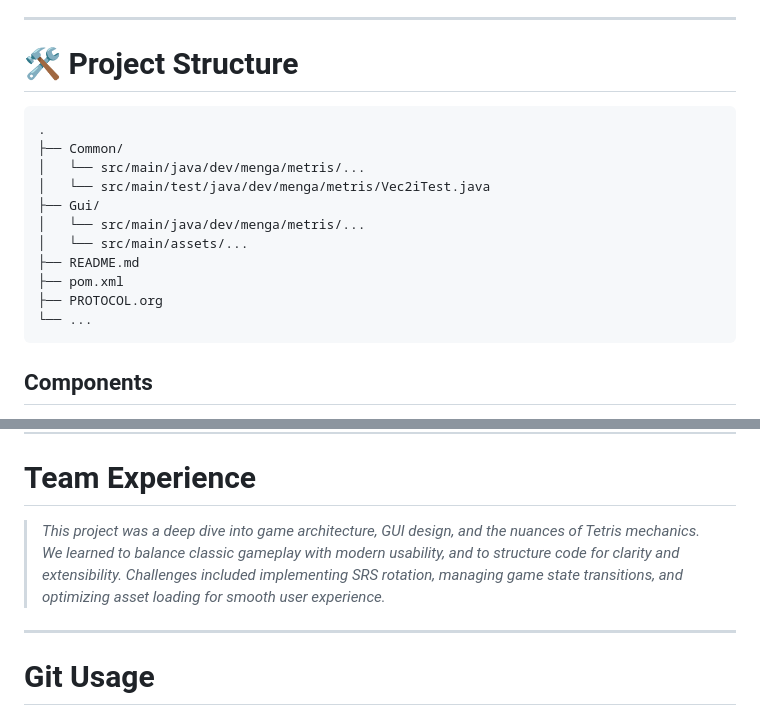
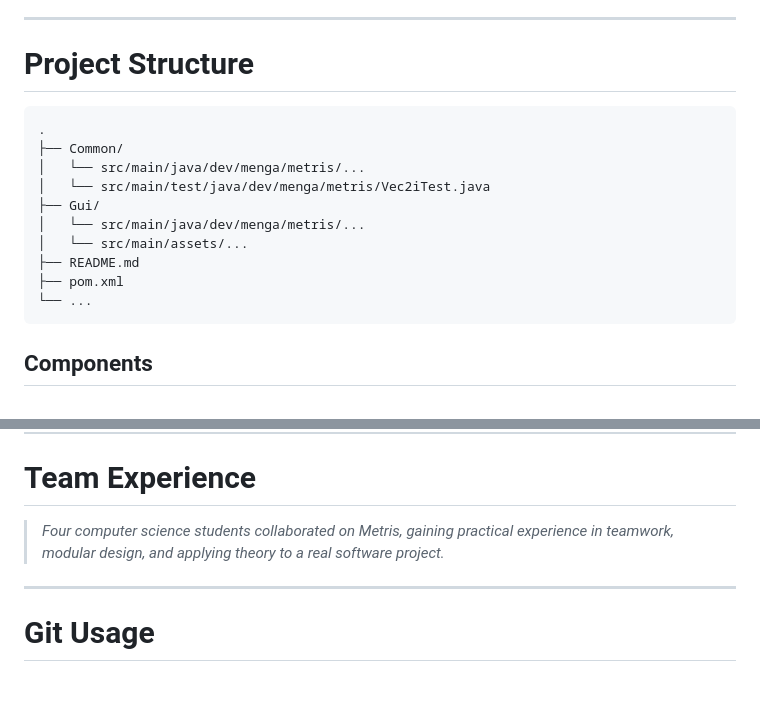
Before and after one commit to menga-team/metris, a Markdown page: README.md, 2 parts joined by grey strips. Drawn GitHub-style; blank space fills up the shorter version.

Commit message:
fix readme 2

````diff
--- a/README.md
+++ b/README.md
@@ -58,7 +58,7 @@ and supports both solo play and local multiplayer. The project is modular, separ
 
 ---
 
-# 🛠 Project Structure
+# Project Structure
 
 ```plaintext
 .
@@ -70,7 +70,6 @@ and supports both solo play and local multiplayer. The project is modular, separ
 │   └── src/main/assets/...
 ├── README.md
 ├── pom.xml
-├── PROTOCOL.org
 └── ...
 ```
 
@@ -109,9 +108,8 @@ and supports both solo play and local multiplayer. The project is modular, separ
 
 # Team Experience
 
-> *This project was a deep dive into game architecture, GUI design, and the nuances of Tetris mechanics. We learned to balance classic gameplay with modern
-usability, and to structure code for clarity and extensibility. Challenges included implementing SRS rotation, managing game state transitions, and optimizing
-asset loading for smooth user experience.*
+> *Four computer science students collaborated on Metris, gaining practical experience in teamwork, modular design, and applying theory to a real software
+project.*
 
 ---
 
````
